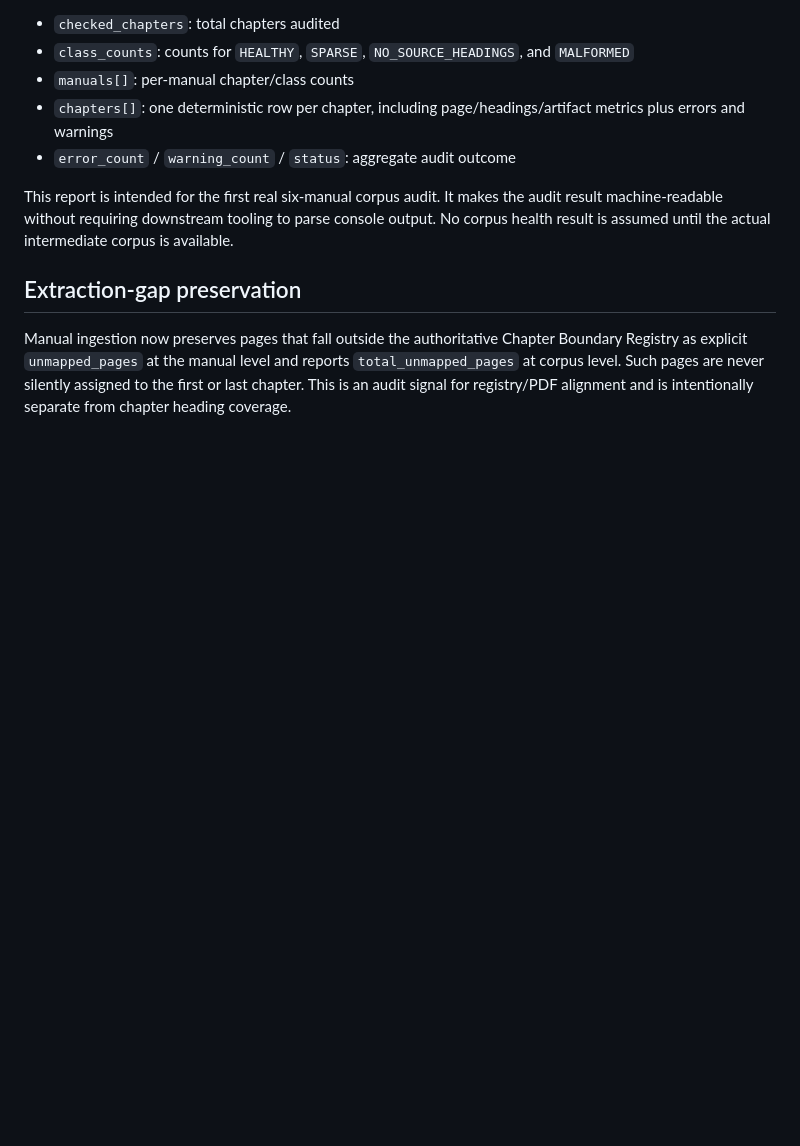
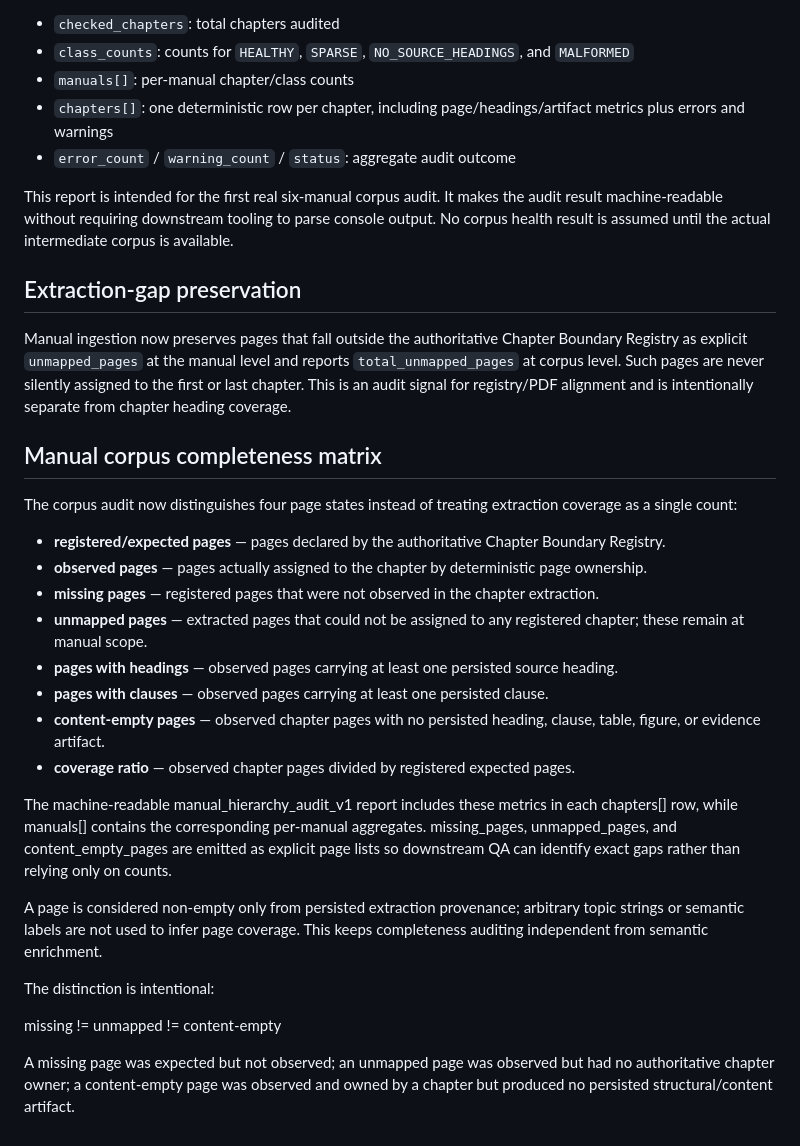
Before and after one commit to RohitBopche/RDSO-Drawings, a Markdown page: docs/Manual_Hierarchy_Resolver_v1.md, the part around the change. Drawn GitHub-style; blank space fills up the shorter version.

Commit message:
docs: define Manual corpus completeness matrix

```diff
--- a/docs/Manual_Hierarchy_Resolver_v1.md
+++ b/docs/Manual_Hierarchy_Resolver_v1.md
@@ -113,3 +113,27 @@ This report is intended for the first real six-manual corpus audit. It makes the
 ## Extraction-gap preservation
 
 Manual ingestion now preserves pages that fall outside the authoritative Chapter Boundary Registry as explicit `unmapped_pages` at the manual level and reports `total_unmapped_pages` at corpus level. Such pages are never silently assigned to the first or last chapter. This is an audit signal for registry/PDF alignment and is intentionally separate from chapter heading coverage.
+
+
+## Manual corpus completeness matrix
+
+The corpus audit now distinguishes four page states instead of treating extraction coverage as a single count:
+
+- **registered/expected pages** — pages declared by the authoritative Chapter Boundary Registry.
+- **observed pages** — pages actually assigned to the chapter by deterministic page ownership.
+- **missing pages** — registered pages that were not observed in the chapter extraction.
+- **unmapped pages** — extracted pages that could not be assigned to any registered chapter; these remain at manual scope.
+- **pages with headings** — observed pages carrying at least one persisted source heading.
+- **pages with clauses** — observed pages carrying at least one persisted clause.
+- **content-empty pages** — observed chapter pages with no persisted heading, clause, table, figure, or evidence artifact.
+- **coverage ratio** — observed chapter pages divided by registered expected pages.
+
+The machine-readable manual_hierarchy_audit_v1 report includes these metrics in each chapters[] row, while manuals[] contains the corresponding per-manual aggregates. missing_pages, unmapped_pages, and content_empty_pages are emitted as explicit page lists so downstream QA can identify exact gaps rather than relying only on counts.
+
+A page is considered non-empty only from persisted extraction provenance; arbitrary topic strings or semantic labels are not used to infer page coverage. This keeps completeness auditing independent from semantic enrichment.
+
+The distinction is intentional:
+
+missing != unmapped != content-empty
+
+A missing page was expected but not observed; an unmapped page was observed but had no authoritative chapter owner; a content-empty page was observed and owned by a chapter but produced no persisted structural/content artifact.
```
